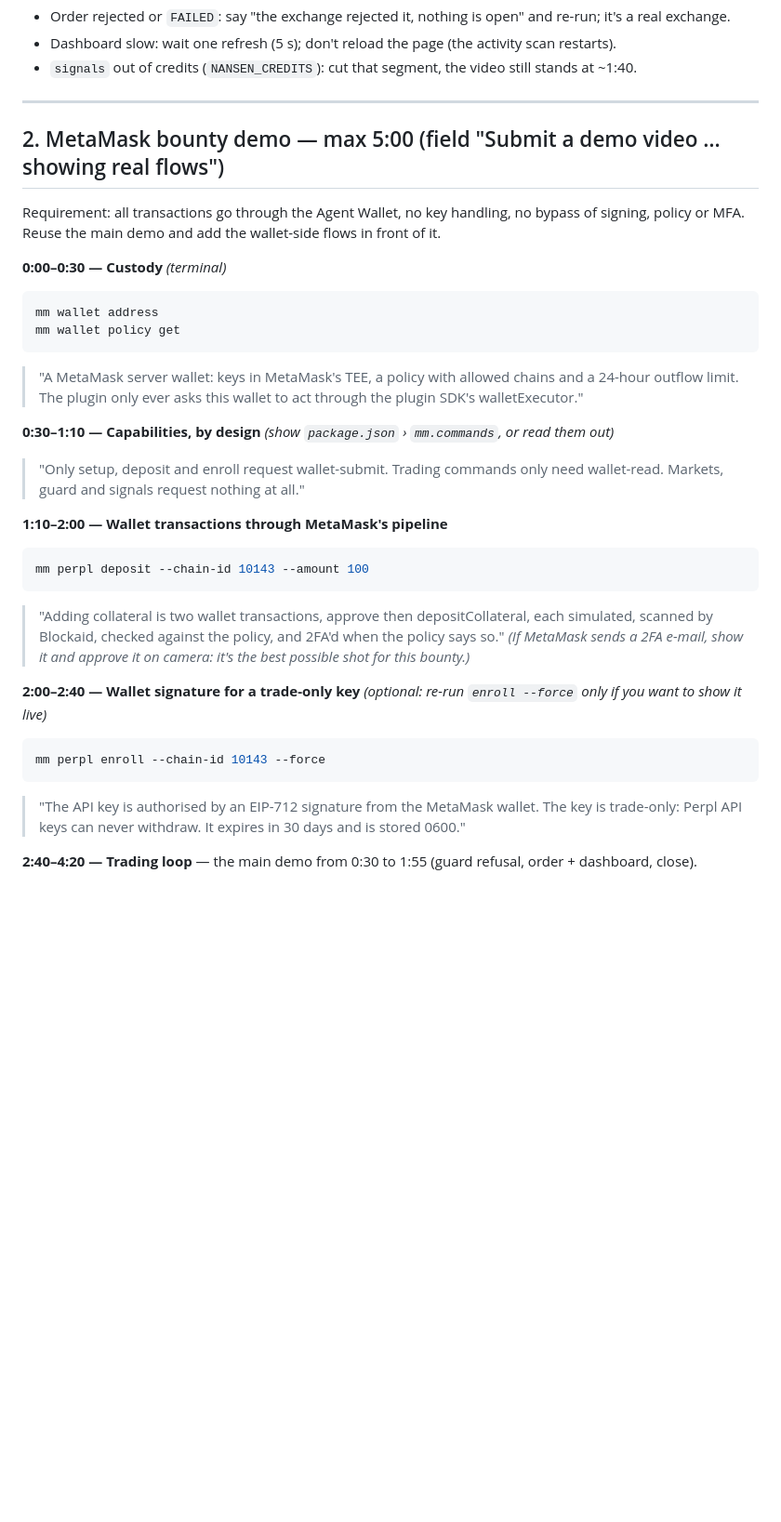
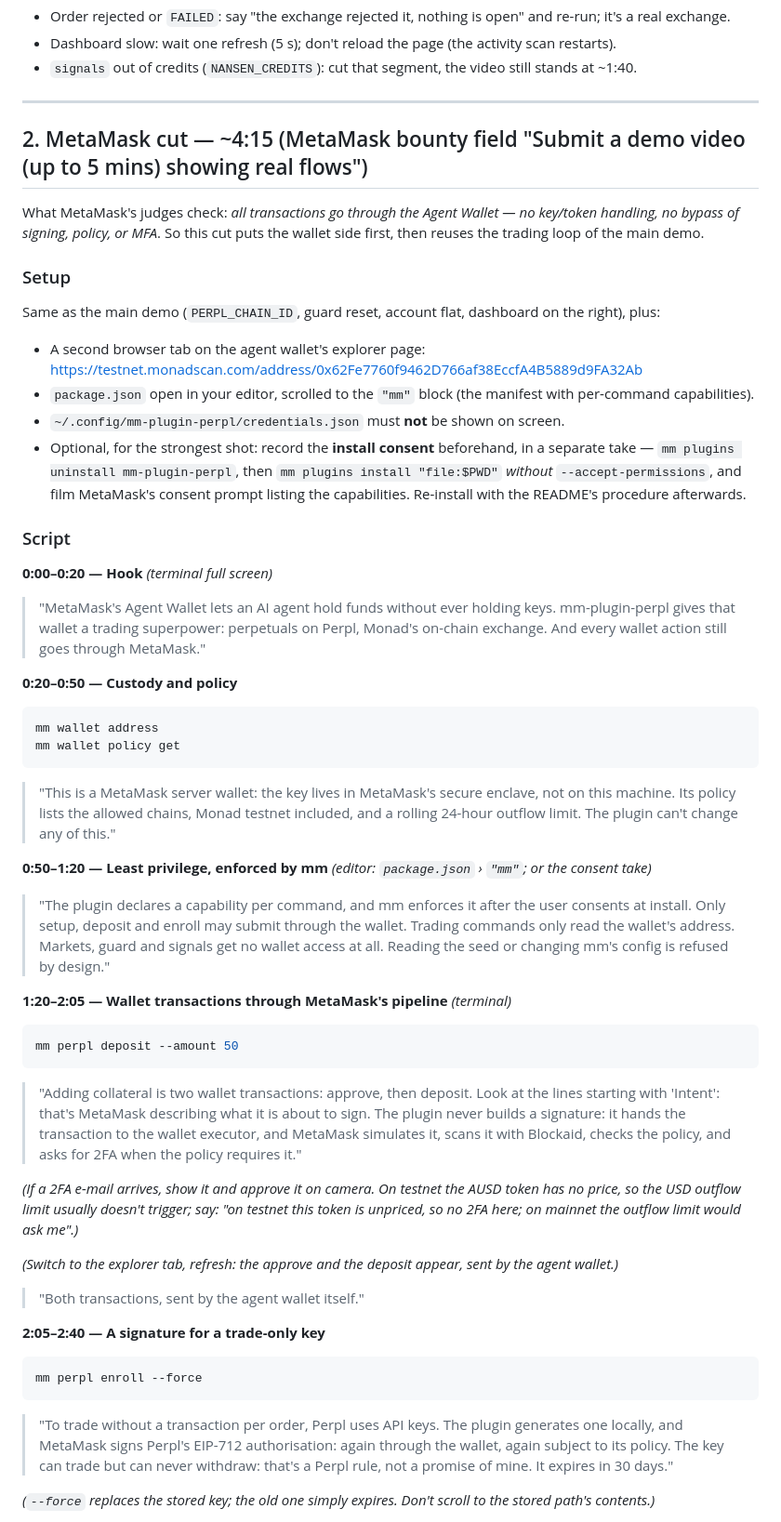
Before and after one commit to akugone/mm-plugin-perpl, a Markdown page: docs/DEMO_SCRIPT.md, the part around one of its changes. Shown at 93% size. Drawn GitHub-style; blank space fills up the shorter version.

Commit message:
docs: MetaMask bounty video script

````diff
--- a/docs/DEMO_SCRIPT.md
+++ b/docs/DEMO_SCRIPT.md
@@ -91,37 +91,68 @@ mm perpl close --market BTC
 
 ---
 
-## 2. MetaMask bounty demo — max 5:00 (field "Submit a demo video … showing real flows")
+## 2. MetaMask cut — ~4:15 (MetaMask bounty field "Submit a demo video (up to 5 mins) showing real flows")
 
-Requirement: all transactions go through the Agent Wallet, no key handling, no bypass of signing, policy or MFA.
-Reuse the main demo and add the wallet-side flows in front of it.
+What MetaMask's judges check: *all transactions go through the Agent Wallet — no key/token handling, no bypass of
+signing, policy, or MFA*. So this cut puts the wallet side first, then reuses the trading loop of the main demo.
 
-**0:00–0:30 — Custody** *(terminal)*
+### Setup
+
+Same as the main demo (`PERPL_CHAIN_ID`, guard reset, account flat, dashboard on the right), plus:
+
+- A second browser tab on the agent wallet's explorer page:
+  https://testnet.monadscan.com/address/0x62Fe7760f9462D766af38EccfA4B5889d9FA32Ab
+- `package.json` open in your editor, scrolled to the `"mm"` block (the manifest with per-command capabilities).
+- `~/.config/mm-plugin-perpl/credentials.json` must **not** be shown on screen.
+- Optional, for the strongest shot: record the **install consent** beforehand, in a separate take —
+  `mm plugins uninstall mm-plugin-perpl`, then `mm plugins install "file:$PWD"` *without* `--accept-permissions`,
+  and film MetaMask's consent prompt listing the capabilities. Re-install with the README's procedure afterwards.
+
+### Script
+
+**0:00–0:20 — Hook** *(terminal full screen)*
+> "MetaMask's Agent Wallet lets an AI agent hold funds without ever holding keys. mm-plugin-perpl gives that wallet
+> a trading superpower: perpetuals on Perpl, Monad's on-chain exchange. And every wallet action still goes through
+> MetaMask."
+
+**0:20–0:50 — Custody and policy**
 ```bash
 mm wallet address
 mm wallet policy get
 ```
-> "A MetaMask server wallet: keys in MetaMask's TEE, a policy with allowed chains and a 24-hour outflow limit. The
-> plugin only ever asks this wallet to act through the plugin SDK's walletExecutor."
+> "This is a MetaMask server wallet: the key lives in MetaMask's secure enclave, not on this machine. Its policy
+> lists the allowed chains, Monad testnet included, and a rolling 24-hour outflow limit. The plugin can't change
+> any of this."
 
-**0:30–1:10 — Capabilities, by design** *(show `package.json` › `mm.commands`, or read them out)*
-> "Only setup, deposit and enroll request wallet-submit. Trading commands only need wallet-read. Markets, guard and
-> signals request nothing at all."
+**0:50–1:20 — Least privilege, enforced by mm** *(editor: `package.json` › `"mm"`; or the consent take)*
+> "The plugin declares a capability per command, and mm enforces it after the user consents at install. Only
+> setup, deposit and enroll may submit through the wallet. Trading commands only read the wallet's address.
+> Markets, guard and signals get no wallet access at all. Reading the seed or changing mm's config is refused by
+> design."
 
-**1:10–2:00 — Wallet transactions through MetaMask's pipeline**
+**1:20–2:05 — Wallet transactions through MetaMask's pipeline** *(terminal)*
 ```bash
-mm perpl deposit --chain-id 10143 --amount 100
+mm perpl deposit --amount 50
 ```
-> "Adding collateral is two wallet transactions, approve then depositCollateral, each simulated, scanned by
-> Blockaid, checked against the policy, and 2FA'd when the policy says so."
-*(If MetaMask sends a 2FA e-mail, show it and approve it on camera: it's the best possible shot for this bounty.)*
+> "Adding collateral is two wallet transactions: approve, then deposit. Look at the lines starting with
+> 'Intent': that's MetaMask describing what it is about to sign. The plugin never builds a signature: it hands
+> the transaction to the wallet executor, and MetaMask simulates it, scans it with Blockaid, checks the policy,
+> and asks for 2FA when the policy requires it."
 
-**2:00–2:40 — Wallet signature for a trade-only key** *(optional: re-run `enroll --force` only if you want to show it live)*
+*(If a 2FA e-mail arrives, show it and approve it on camera. On testnet the AUSD token has no price, so the USD
+outflow limit usually doesn't trigger; say: "on testnet this token is unpriced, so no 2FA here; on mainnet the
+outflow limit would ask me".)*
+
+*(Switch to the explorer tab, refresh: the approve and the deposit appear, sent by the agent wallet.)*
+> "Both transactions, sent by the agent wallet itself."
+
+**2:05–2:40 — A signature for a trade-only key**
 ```bash
-mm perpl enroll --chain-id 10143 --force
+mm perpl enroll --force
 ```
-> "The API key is authorised by an EIP-712 signature from the MetaMask wallet. The key is trade-only: Perpl API
-> keys can never withdraw. It expires in 30 days and is stored 0600."
+> "To trade without a transaction per order, Perpl uses API keys. The plugin generates one locally, and MetaMask
+> signs Perpl's EIP-712 authorisation: again through the wallet, again subject to its policy. The key can trade
+> but can never withdraw: that's a Perpl rule, not a promise of mine. It expires in 30 days."
 
-**2:40–4:20 — Trading loop** — the main demo from 0:30 to 1:55 (guard refusal, order + dashboard, close).
+*(`--force` replaces the stored key; the old one simply expires. Don't scroll to the stored path's contents.)*
 
````
Also changed, not shown: other parts of docs/DEMO_SCRIPT.md (+22 -3 lines).
